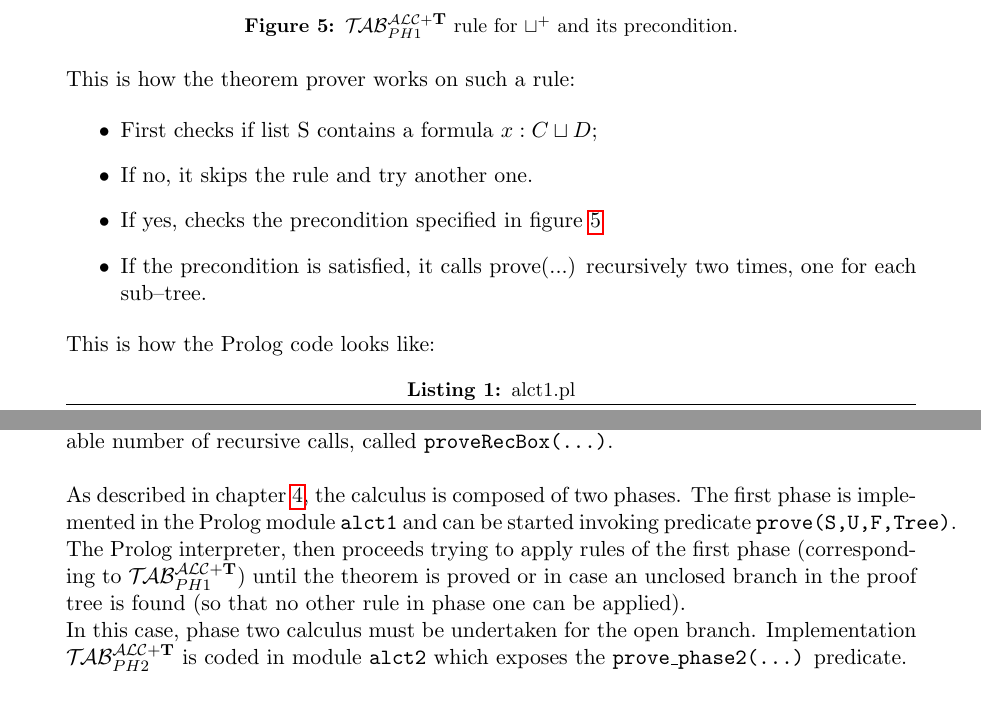
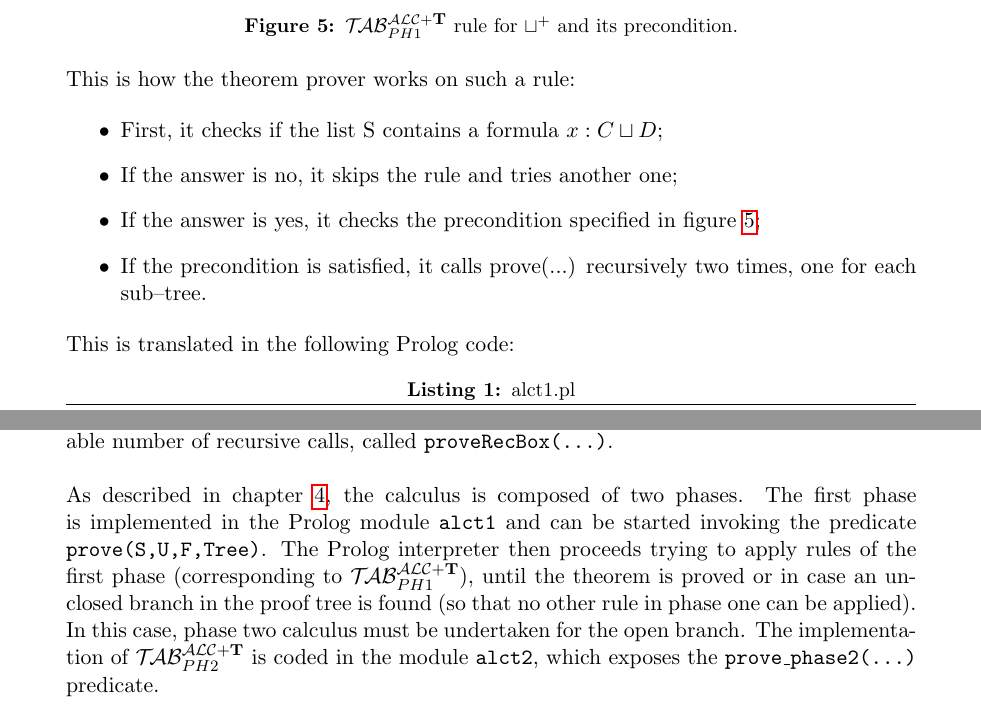
Before and after one commit to lucaviolanti/bozza-tesi-magistrale, a LaTeX paper (tesi.tex): two parts of pages 27 and 28 of 31, joined at a grey line, cut so that both start at the same text. Compiled offline with pdfLaTeX.

Commit message:
Fixed subsection font; minor fixes in Predelo

```diff
--- a/tesi.tex
+++ b/tesi.tex
@@ -26,7 +26,13 @@
 \usepackage{lineno}
 \usepackage{bussproofs}
 \usepackage{multicol}
+\usepackage{titlesec}
 %\usepackage{times}
+
+\titleformat{\subsection}
+  {\normalfont\bfseries}{\thesubsubsection}{1em}{}
+\titleformat{\subsubsection}
+  {\normalfont\fontsize{10}{12}\bfseries}{\thesubsubsection}{1em}{}
 
 \lstset{
 	language=bash,
@@ -1256,13 +1262,13 @@ Let’s consider the example of the rule shown in figure \ref{fig_union_rule}.
 This is how the theorem prover works on such a rule:
 
 \begin{itemize}
-\item First checks if list S contains a formula $x : C \sqcup D$;
-\item If no, it skips the rule and try another one.
-\item If yes, checks the precondition specified in figure \ref{fig_union_rule}
+\item First, it checks if the list S contains a formula $x : C \sqcup D$;
+\item If the answer is no, it skips the rule and tries another one;
+\item If the answer is yes, it checks the precondition specified in figure \ref{fig_union_rule};
 \item If the precondition is satisfied, it calls prove(...) recursively two times, one for each sub--tree.
 \end{itemize}
 
-This is how the Prolog code looks like:
+This is translated in the following Prolog code:
 
 \begin{lstlisting}[caption={alct1.pl}, label={lst:zaino}, firstnumber=184]
 /* or + */
@@ -1305,10 +1311,10 @@ $\forall v_i$ occurring in $S$.
 An additional support predicate for each dynamic rule was introduced to manage the variable number of recursive calls, called \texttt{proveRecBox(...)}.\\
 
 As described in chapter \ref{tab}, the calculus is composed of two phases.
-The first phase is implemented in the Prolog module \texttt{alct1} and can be started invoking predicate \texttt{prove(S,U,F,Tree)}. The Prolog interpreter, then proceeds trying to apply rules of the first phase (corresponding to $\primo$) until the theorem is proved or in case an unclosed branch in the proof tree is found (so that no other rule in phase one can be applied).
+The first phase is implemented in the Prolog module \texttt{alct1} and can be started invoking the predicate \texttt{prove(S,U,F,Tree)}. The Prolog interpreter then proceeds trying to apply rules of the first phase (corresponding to $\primo$), until the theorem is proved or in case an unclosed branch in the proof tree is found (so that no other rule in phase one can be applied).
 
 In this case, phase two calculus must be undertaken for the open branch.
-Implementation $\secondo$ is coded in module \texttt{alct2} which exposes the \texttt{prove\_phase2(...)} predicate.
+The implementation of $\secondo$ is coded in the module \texttt{alct2}, which exposes the \texttt{prove\_phase2(...)} predicate.
 
 \newpage
 
```
Also changed, not shown: tesi.pdf, tesi.tex (10 more changed lines).
